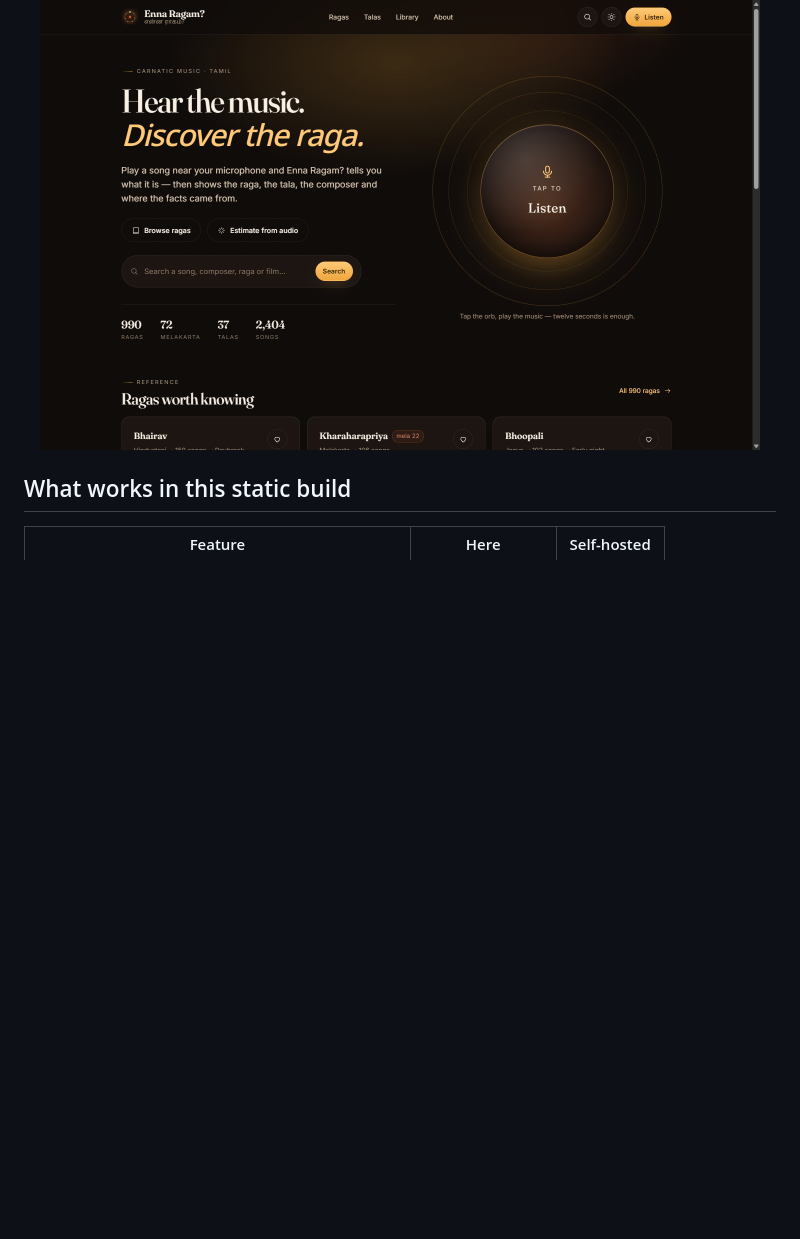
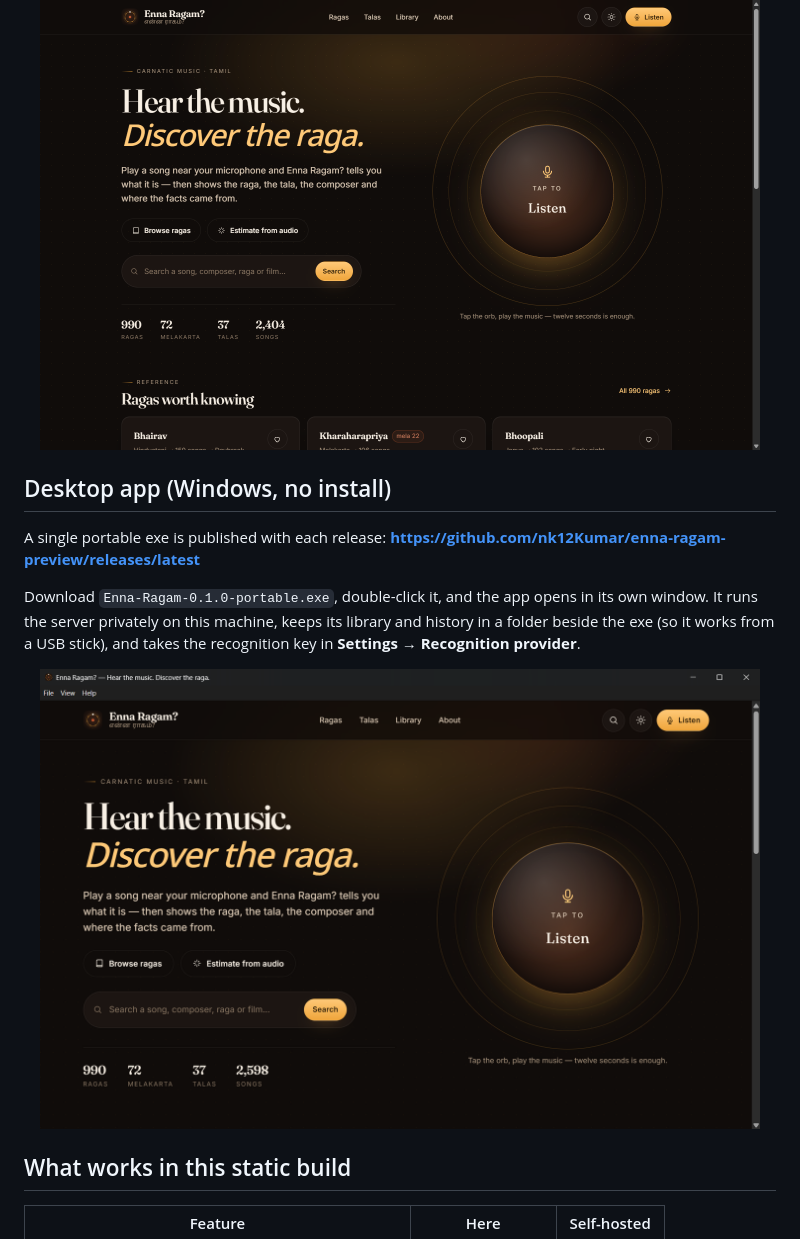
Before and after one commit to nk12Kumar/enna-ragam-preview, a Markdown page: README.md, the part around the change. Drawn GitHub-style; pictures changed too: docs/screenshots/desktop.png (added); blank space fills up the shorter version.

Commit message:
Refresh the preview and point to the desktop build
The static edition should show the same Settings page as the desktop app, and the
portable exe now has a download link instead of being a line in the source README.

```diff
--- a/README.md
+++ b/README.md
@@ -12,6 +12,16 @@ Coverage by language, as the source tables state it: Tamil 538 · Telugu 368 ·
 
 <p align="center">
   <img src="docs/screenshots/home-dark.png" alt="Home screen" width="720" />
+</p>
+
+## Desktop app (Windows, no install)
+
+A single portable exe is published with each release: **https://github.com/nk12Kumar/enna-ragam-preview/releases/latest**
+
+Download `Enna-Ragam-0.1.0-portable.exe`, double-click it, and the app opens in its own window. It runs the server privately on this machine, keeps its library and history in a folder beside the exe (so it works from a USB stick), and takes the recognition key in **Settings → Recognition provider**.
+
+<p align="center">
+  <img src="docs/screenshots/desktop.png" alt="Desktop app" width="720" />
 </p>
 
 ## What works in this static build
```
Also changed, not shown: 5 other files.
